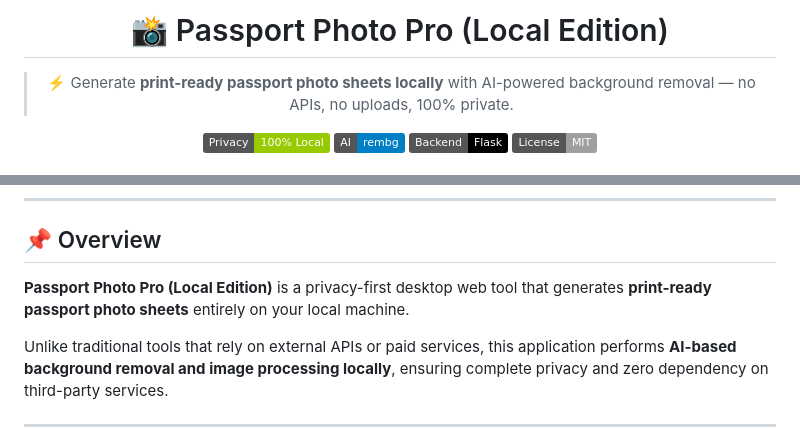
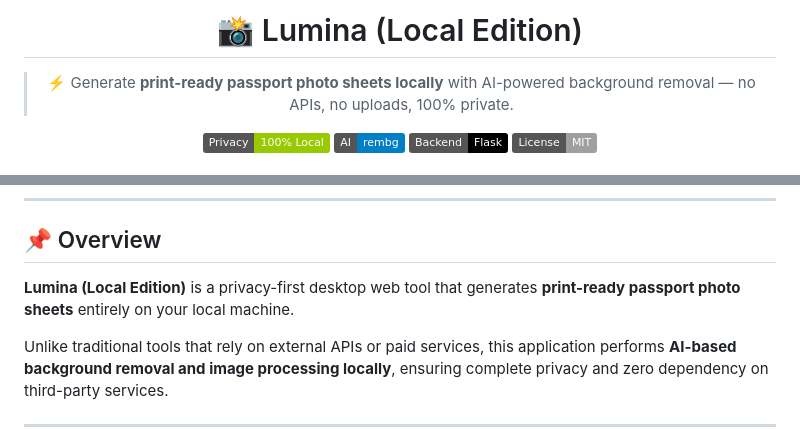
Before and after one commit to SUPAM07/Lumina, a Markdown page: README.md, 2 parts joined by grey strips. Rendered like a GitHub page; badges without logos.

```diff
--- a/README.md
+++ b/README.md
@@ -1,6 +1,6 @@
 <div align="center">
 
-# 📸 Passport Photo Pro (Local Edition)
+# 📸 Lumina (Local Edition)
 
 > ⚡ Generate **print-ready passport photo sheets locally** with AI-powered background removal — no APIs, no uploads, 100% private.
 
@@ -34,7 +34,7 @@
 
 ## 📌 Overview
 
-**Passport Photo Pro (Local Edition)** is a privacy-first desktop web tool that generates **print-ready passport photo sheets** entirely on your local machine.
+**Lumina (Local Edition)** is a privacy-first desktop web tool that generates **print-ready passport photo sheets** entirely on your local machine.
 
 Unlike traditional tools that rely on external APIs or paid services, this application performs **AI-based background removal and image processing locally**, ensuring complete privacy and zero dependency on third-party services.
 
```
